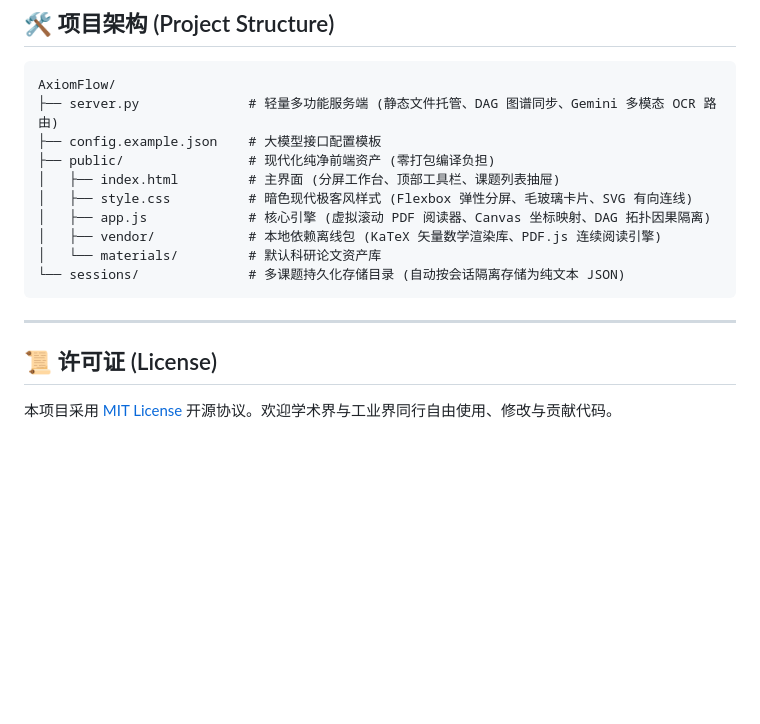
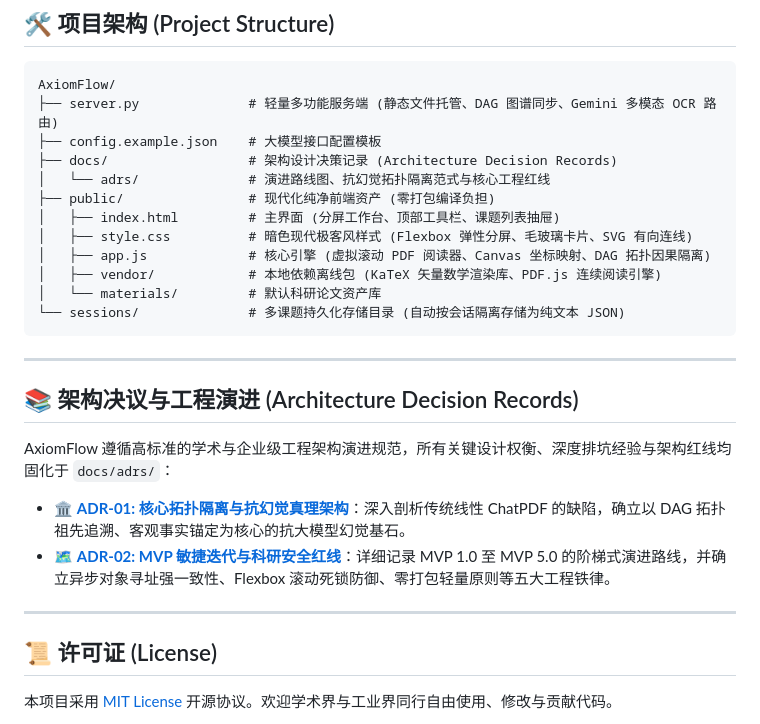
Before and after one commit to lzl86/AxiomFlow, a Markdown page: README.md, the part around the change. Drawn GitHub-style; blank space fills up the shorter version.

Commit message:
docs: Establish ADR-01 (Topological Isolation) and ADR-02 (Iterative Roadmap & Architecture Invariants)

```diff
--- a/README.md
+++ b/README.md
@@ -142,6 +142,8 @@ python server.py
 AxiomFlow/
 ├── server.py              # 轻量多功能服务端 (静态文件托管、DAG 图谱同步、Gemini 多模态 OCR 路由)
 ├── config.example.json    # 大模型接口配置模板
+├── docs/                  # 架构设计决策记录 (Architecture Decision Records)
+│   └── adrs/              # 演进路线图、抗幻觉拓扑隔离范式与核心工程红线
 ├── public/                # 现代化纯净前端资产 (零打包编译负担)
 │   ├── index.html         # 主界面 (分屏工作台、顶部工具栏、课题列表抽屉)
 │   ├── style.css          # 暗色现代极客风样式 (Flexbox 弹性分屏、毛玻璃卡片、SVG 有向连线)
@@ -153,6 +155,15 @@ AxiomFlow/
 
 ---
 
+## 📚 架构决议与工程演进 (Architecture Decision Records)
+
+AxiomFlow 遵循高标准的学术与企业级工程架构演进规范，所有关键设计权衡、深度排坑经验与架构红线均固化于 `docs/adrs/`：
+
+* 🏛️ **[ADR-01: 核心拓扑隔离与抗幻觉真理架构](docs/adrs/ADR-01-核心拓扑隔离与抗幻觉真理架构.md)**：深入剖析传统线性 ChatPDF 的缺陷，确立以 DAG 拓扑祖先追溯、客观事实锚定为核心的抗大模型幻觉基石。
+* 🗺️ **[ADR-02: MVP 敏捷迭代与科研安全红线](docs/adrs/ADR-02-MVP敏捷迭代路线图.md)**：详细记录 MVP 1.0 至 MVP 5.0 的阶梯式演进路线，并确立异步对象寻址强一致性、Flexbox 滚动死锁防御、零打包轻量原则等五大工程铁律。
+
+---
+
 ## 📜 许可证 (License)
 
 本项目采用 [MIT License](LICENSE) 开源协议。欢迎学术界与工业界同行自由使用、修改与贡献代码。
```
Also changed, not shown: docs/adrs/ADR-01-核心拓扑隔离与抗幻觉真理架构.md (added, +93 -0 lines), docs/adrs/ADR-02-MVP敏捷迭代路线图.md (added, +103 -0 lines).
